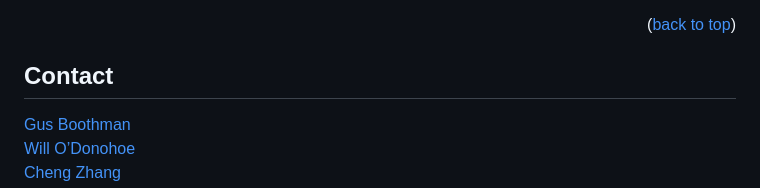
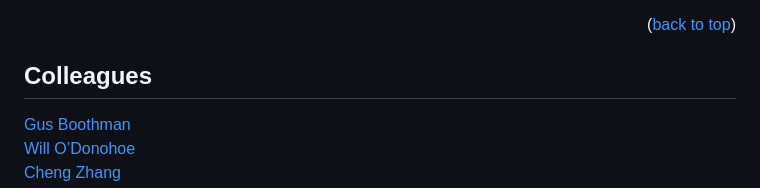
Before and after one commit to 21chubaka/Dublin_Bus_App, a Markdown page: README.md, the part around the change. Drawn GitHub-style.

Commit message:
2023.10.02: Update readme

```diff
--- a/README.md
+++ b/README.md
@@ -272,7 +272,7 @@ Distributed under the MIT License. See `LICENSE.txt` for more information.
 
 
 <!-- CONTACT -->
-## Contact
+## Colleagues
 [Gus Boothman](https://github.com/Gus1616)
 <br/>
 [Will O’Donohoe](https://github.com/21chubaka)
```
